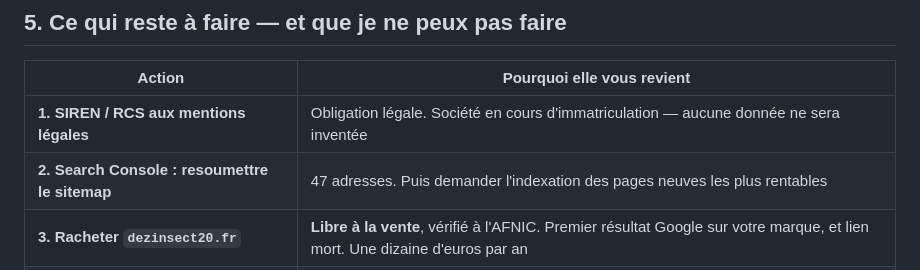
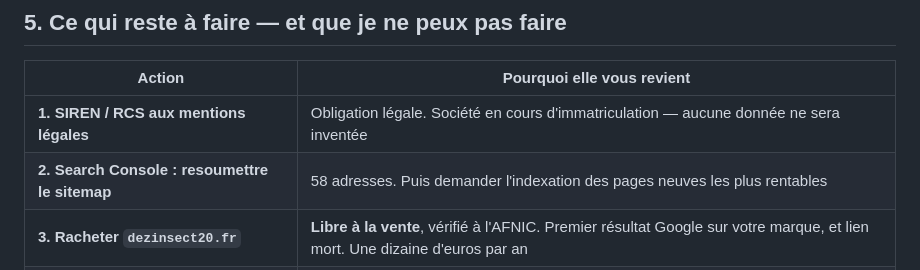
Before and after one commit to 875811543/5423154485, a Markdown page: RAPPORT-SEO.md, the part around the change. Drawn GitHub-style.

Commit message:
docs(seo): le sitemap compte 58 adresses, pas 47
Co-Authored-By: Claude Opus 5 <noreply@anthropic.com>

```diff
--- a/RAPPORT-SEO.md
+++ b/RAPPORT-SEO.md
@@ -214,7 +214,7 @@ Chacun a été **vérifié en cassant volontairement le site**, puis restauré.
 | Action | Pourquoi elle vous revient |
 |---|---|
 | **1. SIREN / RCS aux mentions légales** | Obligation légale. Société en cours d'immatriculation — aucune donnée ne sera inventée |
-| **2. Search Console : resoumettre le sitemap** | 47 adresses. Puis demander l'indexation des pages neuves les plus rentables |
+| **2. Search Console : resoumettre le sitemap** | 58 adresses. Puis demander l'indexation des pages neuves les plus rentables |
 | **3. Racheter `dezinsect20.fr`** | **Libre à la vente**, vérifié à l'AFNIC. Premier résultat Google sur votre marque, et lien mort. Une dizaine d'euros par an |
 | **4. Fiche Google Business** | Renseigner les zones desservies commune par commune. Pour les petites communes, ça rapporte plus que des pages |
 | **5. Demander des avis** | Trois en août 2026 : bon rythme. C'est le geste le plus rentable de la liste |
```
